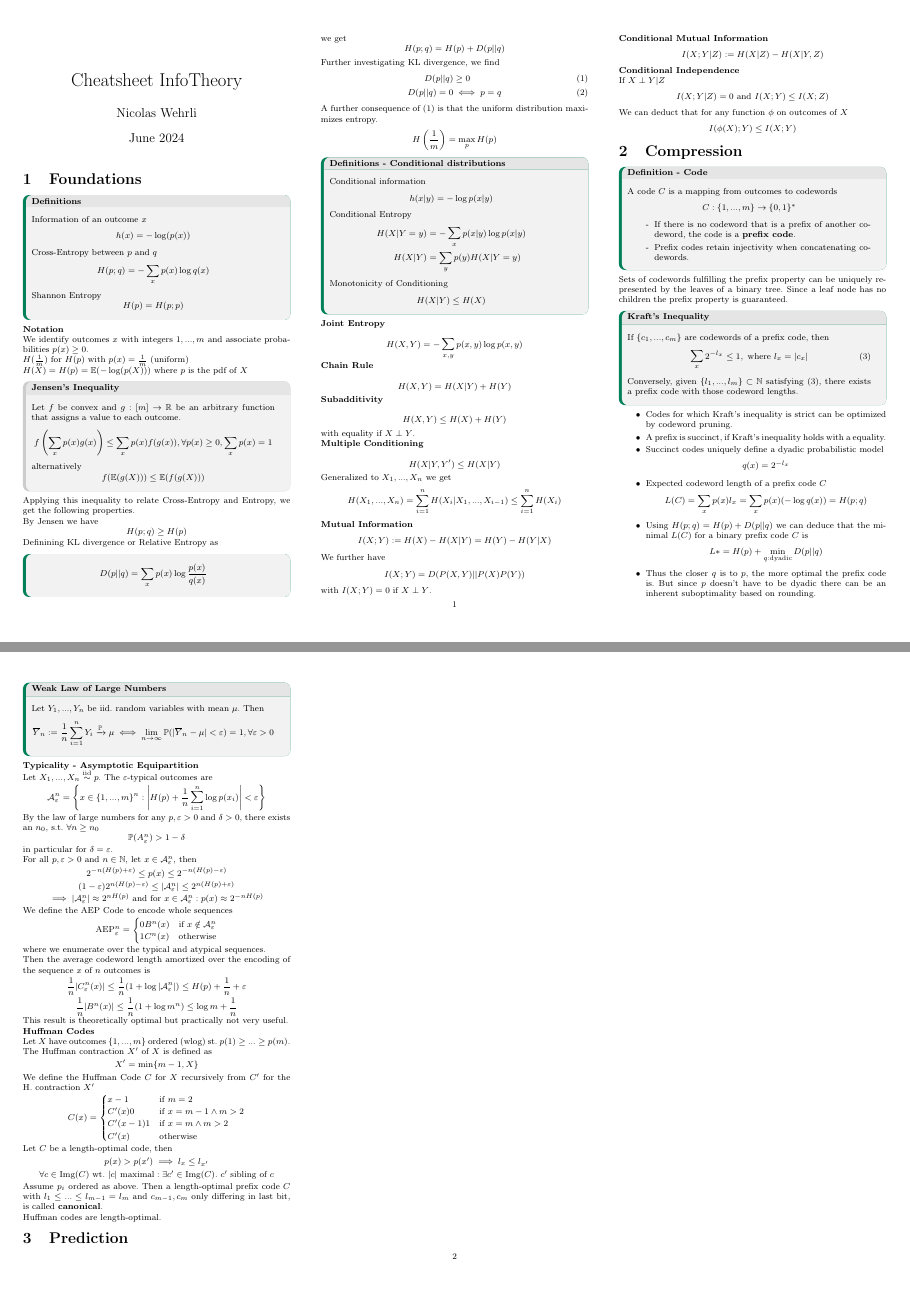
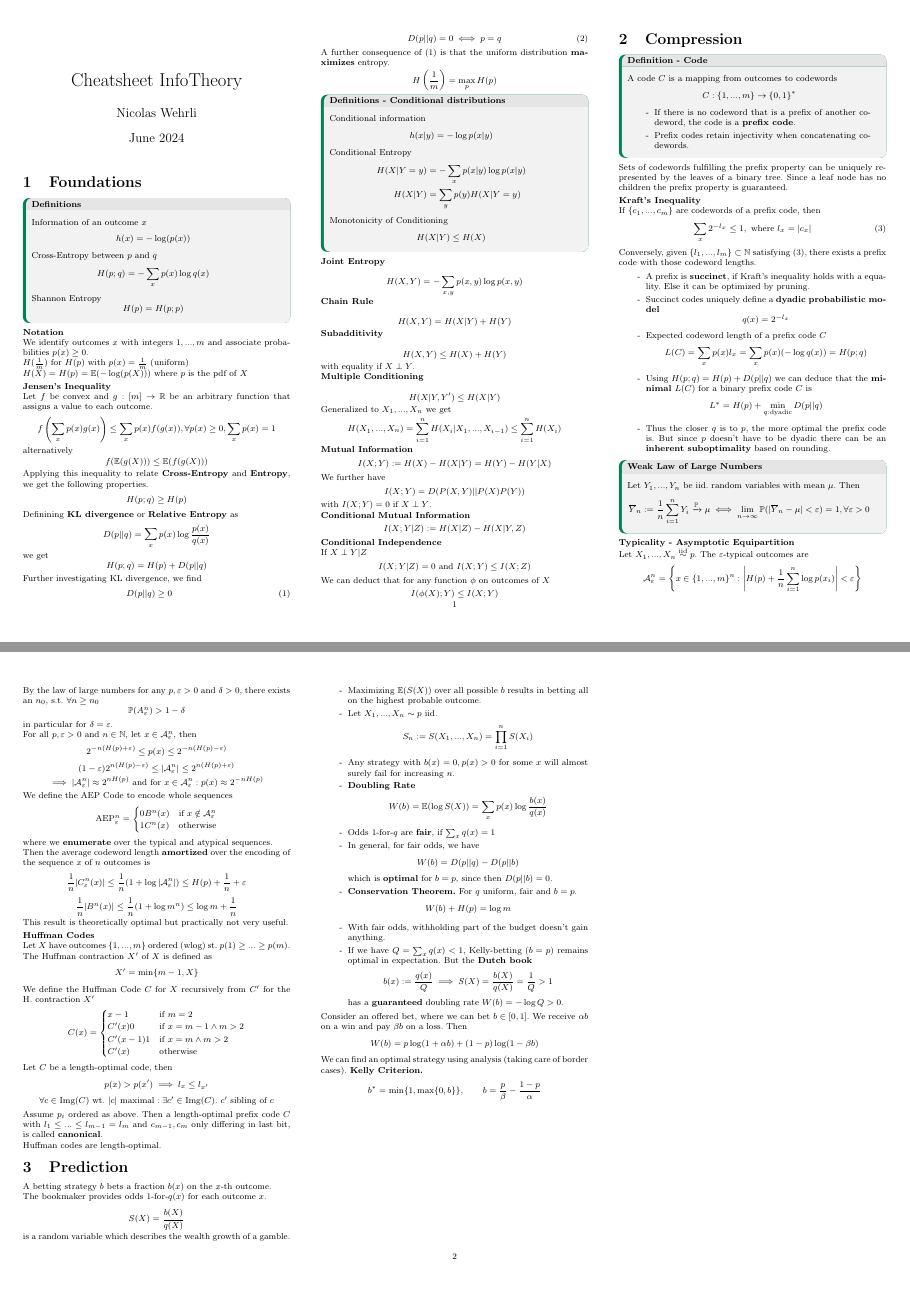
Before and after one commit to nwehrli/InformationTheory, a LaTeX document (InfoTheory.tex, which reads sections/Compression.tex, sections/Foundations.tex, sections/Prediction.tex): pages 1 and 2 of 2, joined at a grey line. Compiled offline with pdfLaTeX.

Commit message:
kelly betting done

```diff
--- a/sections/Compression.tex
+++ b/sections/Compression.tex
@@ -12,25 +12,24 @@
 Sets of codewords fulfilling the prefix property can be uniquely represented by the leaves of a binary tree.
 Since a leaf node has no children the prefix property is guaranteed.
 
-\begin{mainbox}
-    {Kraft's Inequality}
+\vspace*{1mm}
+\textbf{Kraft's Inequality}
+
     If \(\{c_1, ...,c_m\}\) are codewords of a prefix code, then
 \begin{align}
     \sum_{x}2^{-l_x} \leq 1, \text{ where }l_x = |c_x|
 \end{align}
 Conversely, given \(\{l_1, ..., l_m\} \subset \N\) satisfying (3), there exists a prefix code with those codeword lengths.
-\end{mainbox}
-\begin{itemize}
-    \item Codes for which Kraft's inequality is strict can be optimized by codeword pruning.
-    \item A prefix is succinct, if Kraft's inequality holds with a equality.
-    \item Succinct codes uniquely define a dyadic probabilistic model
+\begin{itemize}[label=-]
+    \item A prefix is \textbf{succinct}, if Kraft's inequality holds with a equality. Else it can be optimized by pruning.
+    \item Succinct codes uniquely define a \textbf{dyadic probabilistic model}
     \[q(x) = 2^{- l_x}\]
     \item Expected codeword length of a prefix code \(C\)
     \[L(C) = \sum_{x}p(x) l_x = \sum_{x}p(x) (-\log q(x)) = H(p; q)\]
-    \item Using \(H(p; q) = H(p) + D(p || q)\) we can deduce that the minimal \(L(C)\) for a binary prefix code \(C\) is
-    \[L* = H(p) + \min_{q: \text{dyadic}} D(p || q)\]
+    \item Using \(H(p; q) = H(p) + D(p || q)\) we can deduce that the \textbf{minimal \(L(C)\)} for a binary prefix code \(C\) is
+    \[L^* = H(p) + \min_{q: \text{dyadic}} D(p || q)\]
     \item Thus the closer \(q\) is to \(p\), the more optimal the prefix code is.
-    But since \(p\) doesn't have to be dyadic there can be an inherent suboptimality based on rounding.
+    But since \(p\) doesn't have to be dyadic there can be an \textbf{inherent suboptimality} based on rounding.
 \end{itemize}
 
 \begin{mainbox}
--- a/sections/Foundations.tex
+++ b/sections/Foundations.tex
@@ -28,21 +28,19 @@ We identify outcomes \(x\) with integers \(1, ..., m\) and associate probabiliti
 %             H(p) \text{ is strictly concave}\)
 %     \end{itemize}
 % \end{mainbox}
+\vspace*{1mm}
+\textbf{Jensen's Inequality}
 
-\begin{subbox}{Jensen's Inequality}
     Let \(f\) be convex and \(g: [m] \to \R\) be an arbitrary function that assigns a value to each outcome.
     \[f\left(\sum_{x}p(x)g(x)\right) \leq \sum_{x} p(x) f(g(x)), \forall p(x) \geq 0, \sum_x p(x) = 1\]
     alternatively
     \[f(\E(g(X))) \leq \E(f(g(X)))\]
-\end{subbox}
 
-Applying this inequality to relate Cross-Entropy and Entropy, we get the following properties.
 
-    By Jensen we have \[H(p; q) \geq H(p)\]
-    Definining KL divergence or Relative Entropy as
-    \begin{mainbox}{}
+Applying this inequality to relate \textbf{Cross-Entropy} and \textbf{Entropy}, we get the following properties.
+\[H(p; q) \geq H(p)\]
+    Definining \textbf{KL divergence} or \textbf{Relative Entropy} as
     \[D(p || q) = \sum_{x} p(x) \log \frac{p(x)}{q(x)}\]
-    \end{mainbox}
     we get
     \[H(p; q) = H(p) + D(p || q)\]
     Further investigating KL divergence, we find
--- a/sections/Prediction.tex
+++ b/sections/Prediction.tex
@@ -1 +1,36 @@
 \section{Prediction}
+
+A betting strategy \(b\) bets a fraction \(b(x)\) on the \(x\)-th outcome.
+
+The bookmaker provides odds 1-for-\(q(x)\) for each outcome \(x\).
+
+\[S(X) = \frac{b(X)}{q(X)}\] is a random variable which describes the wealth growth of a gamble.
+\begin{itemize}[label=-]
+    \item Maximizing \(\E(S(X))\) over all possible \(b\) results in betting all on the highest probable outcome.
+    \item Let \(X_1,...,X_n \sim p\) iid. \[S_n := S(X_1, ..., X_n) = \prod_{i = 1}^{n}S(X_i)\]
+    \item Any strategy with \(b(x) = 0, p(x) > 0\) for some \(x\) will almost surely fail for increasing \(n\).
+    \item \textbf{Doubling Rate}
+    \[W(b) = \E(\log S(X)) = \sum_{x} p(x) \log \frac{b(x)}{q(x)}\]
+    \item Odds 1-for-\(q\) are \textbf{fair}, if \(\sum_{x}q(x) = 1\)
+    \item In general, for fair odds, we have \[W(b) = D(p || q) - D(p || b)\]
+    which is \textbf{optimal} for \(b = p\), since then \(D(p || b) = 0\).
+    \item \textbf{Conservation Theorem.} For \(q\) uniform, fair and \(b = p\).
+    \[W(b) + H(p) = \log m\]
+    \item With fair odds, withholding part of the budget doesn't gain anything.
+    \item If we have \(Q = \sum_{x} q(x) < 1\), Kelly-betting (\(b = p\)) remains optimal in expectation.
+    But the \textbf{Dutch book}
+    \[b(x) := \frac{q(x)}{Q} \implies S(X) = \frac{b(X)}{q(X)} = \frac{1}{Q} > 1\]
+    has a \textbf{guaranteed} doubling rate \(W(b) = - \log Q > 0\).
+\end{itemize}
+Consider an offered bet, where we can bet \(b \in [0, 1]\). We receive \(\alpha b\) on a win and pay \(\beta b\) on a loss.
+Then \[W(b) = p \log(1 + \alpha b) + (1-p) \log(1- \beta b)\]
+We can find an optimal strategy using analysis (taking care of border cases).
+% First and second derivatives
+% \[W'(b) = \frac{\alpha b}{1+ \alpha b} - \frac{\beta (1-p)}{1-\beta b}, \ W''(b) = -\frac{\alpha^2 p}{(1+\alpha b)^2} - \frac{\beta^2(1-p)}{(1-\beta p)^2} < 0\]
+\textbf{Kelly Criterion.}
+\[b^* = \min\{1, \max\{0, b\}\}, \qquad b = \frac{p}{\beta} - \frac{1-p}{\alpha}\]
+
+% There is a corollary missing here, which seems wrong.
+
+% \textbf{Risky bets.} With \(\beta = 1\) and \(p \to 0\) while fixing \(\alpha p\), one gets
+% \[\alpha b^* = \alpha p - (1-p) \to \alpha p\]
```
Also changed, not shown: InfoTheory.pdf, sections/Compression.tex (5 more changed lines), sections/Foundations.tex (2 more changed lines).
